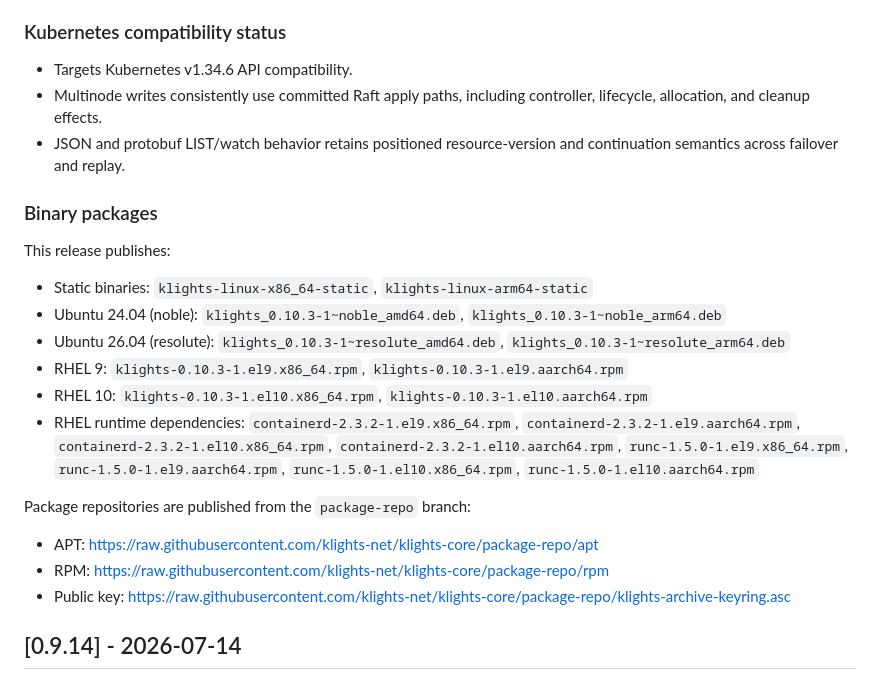
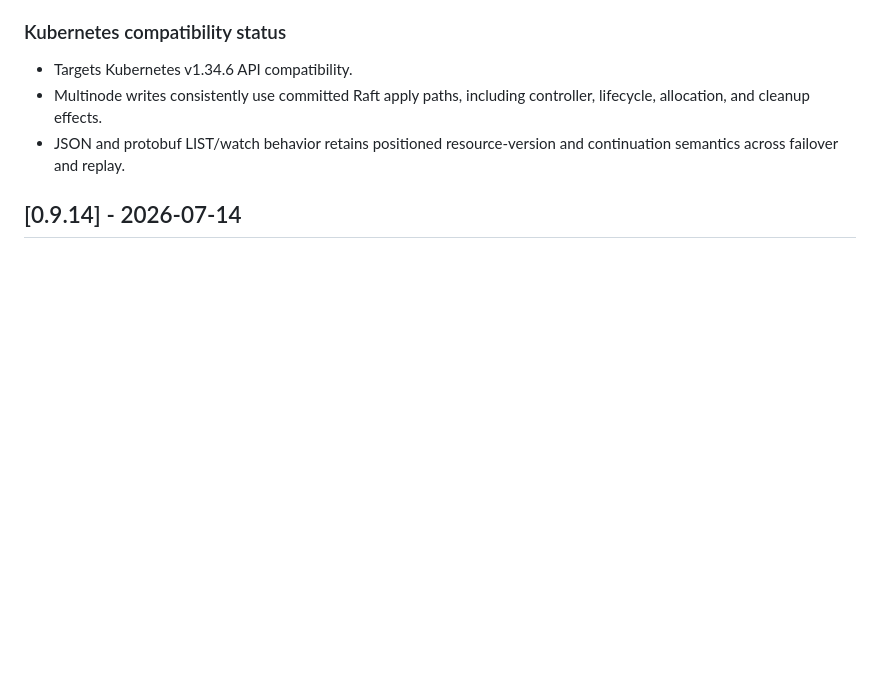
Before and after one commit to klights-net/klights-core, a Markdown page: CHANGELOG.md, the part around the change. GitHub-like rendering; blank space fills up the shorter version.

Commit message:
docs(release): avoid duplicate package notes
Keep v0.10.3 release highlights in the changelog while leaving the package matrix to the release workflow that appends it once.

```diff
--- a/CHANGELOG.md
+++ b/CHANGELOG.md
@@ -52,23 +52,6 @@ component boundaries.
   controller, lifecycle, allocation, and cleanup effects.
 - JSON and protobuf LIST/watch behavior retains positioned resource-version
   and continuation semantics across failover and replay.
-
-### Binary packages
-
-This release publishes:
-
-- Static binaries: `klights-linux-x86_64-static`, `klights-linux-arm64-static`
-- Ubuntu 24.04 (noble): `klights_0.10.3-1~noble_amd64.deb`, `klights_0.10.3-1~noble_arm64.deb`
-- Ubuntu 26.04 (resolute): `klights_0.10.3-1~resolute_amd64.deb`, `klights_0.10.3-1~resolute_arm64.deb`
-- RHEL 9: `klights-0.10.3-1.el9.x86_64.rpm`, `klights-0.10.3-1.el9.aarch64.rpm`
-- RHEL 10: `klights-0.10.3-1.el10.x86_64.rpm`, `klights-0.10.3-1.el10.aarch64.rpm`
-- RHEL runtime dependencies: `containerd-2.3.2-1.el9.x86_64.rpm`, `containerd-2.3.2-1.el9.aarch64.rpm`, `containerd-2.3.2-1.el10.x86_64.rpm`, `containerd-2.3.2-1.el10.aarch64.rpm`, `runc-1.5.0-1.el9.x86_64.rpm`, `runc-1.5.0-1.el9.aarch64.rpm`, `runc-1.5.0-1.el10.x86_64.rpm`, `runc-1.5.0-1.el10.aarch64.rpm`
-
-Package repositories are published from the `package-repo` branch:
-
-- APT: https://raw.githubusercontent.com/klights-net/klights-core/package-repo/apt
-- RPM: https://raw.githubusercontent.com/klights-net/klights-core/package-repo/rpm
-- Public key: https://raw.githubusercontent.com/klights-net/klights-core/package-repo/klights-archive-keyring.asc
 
 ## [0.9.14] - 2026-07-14
 
```
